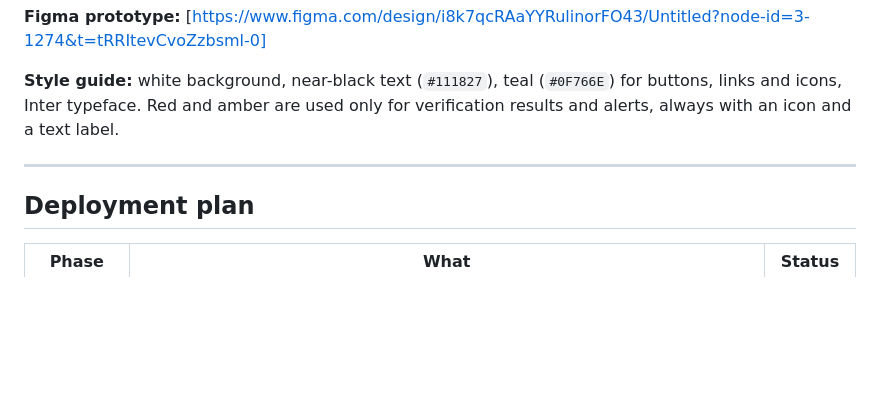
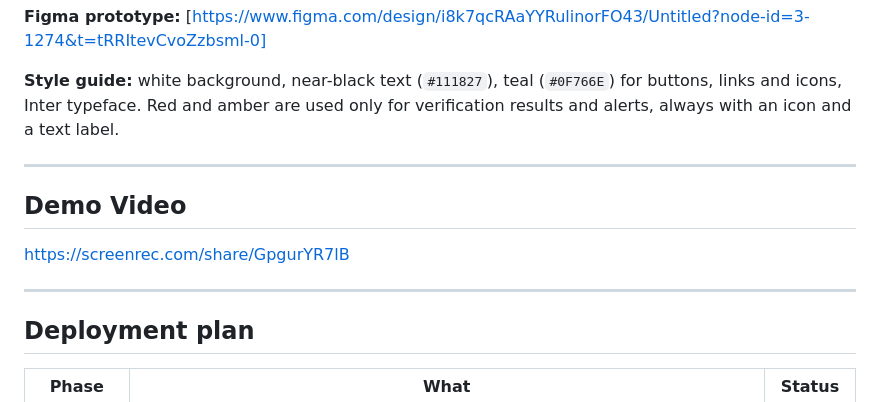
Before and after one commit to TammyBriggs/PharmaTrace, a Markdown page: README.md, the part around the change. Rendered like a GitHub page; blank space fills up the shorter version.

Commit message:
demo video link added to readme

```diff
--- a/README.md
+++ b/README.md
@@ -173,6 +173,11 @@ The visualization is built from real transactions on the simulated chain. It sho
 
 ---
 
+## Demo Video
+https://screenrec.com/share/GpgurYR7lB
+
+---
+
 ## Deployment plan
 
 | Phase | What | Status |
```
